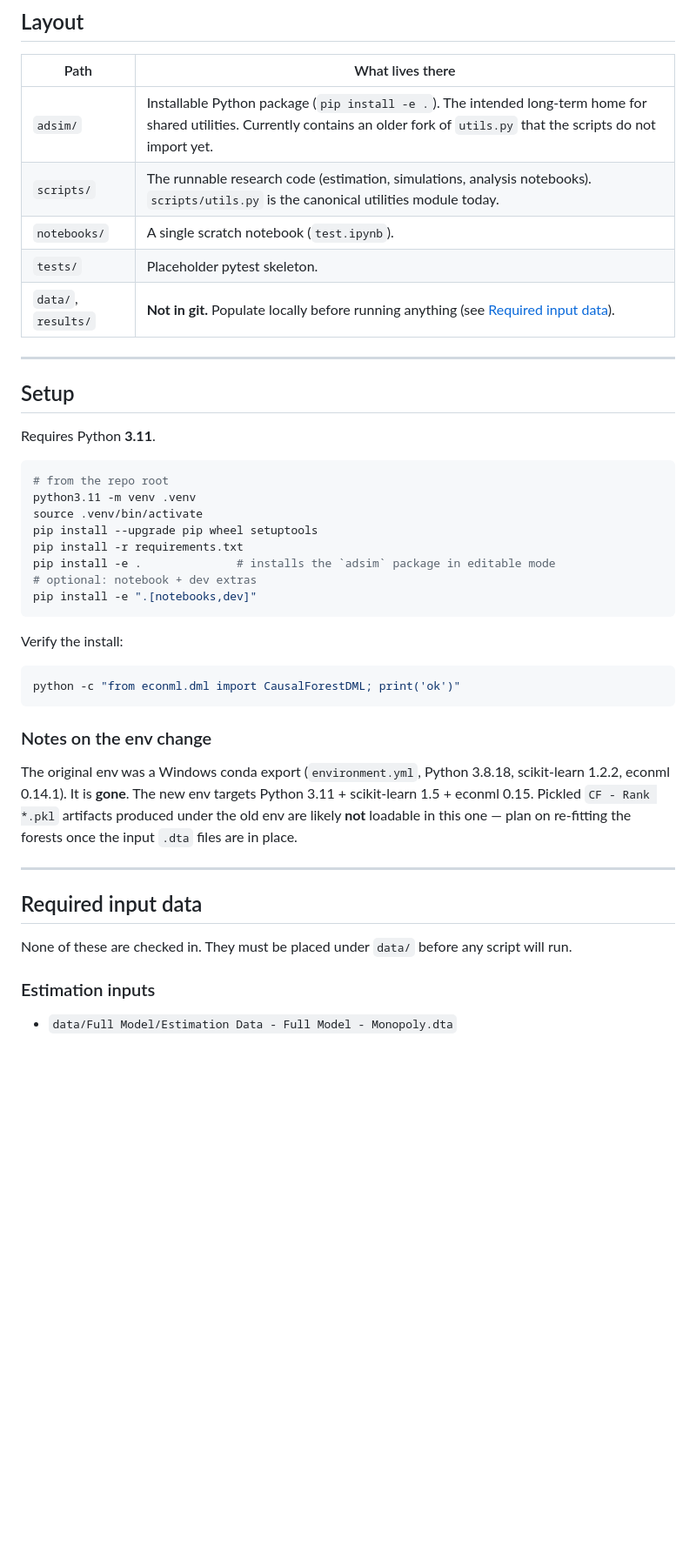
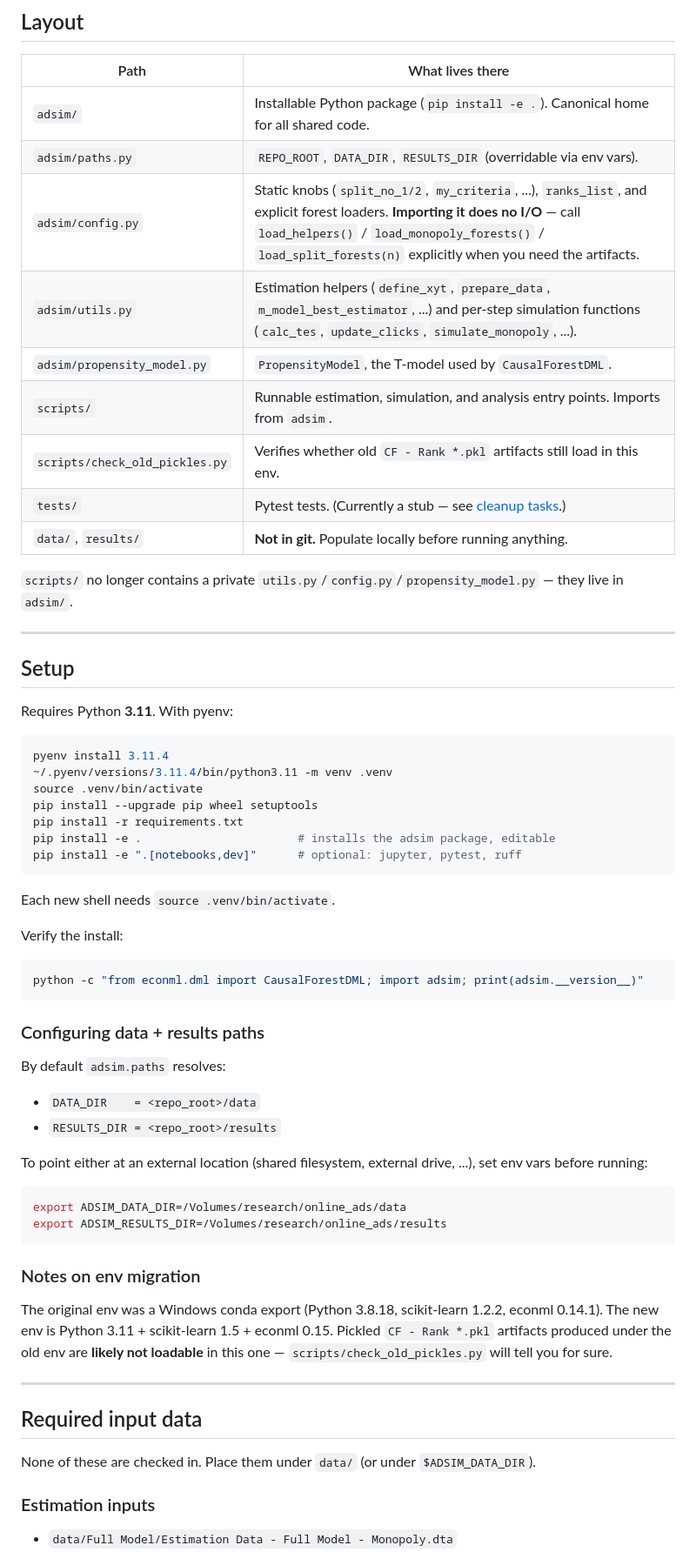
Before and after one commit to MehdiAkhbari/online_ads, a Markdown page: README.md, the part around one of its changes. Shown at 87% size. GitHub-like rendering; blank space fills up the shorter version.

````diff
--- a/README.md
+++ b/README.md
@@ -49,50 +69,64 @@ through `import config`.
 
 | Path | What lives there |
 |---|---|
-| `adsim/` | Installable Python package (`pip install -e .`). The intended long-term home for shared utilities. Currently contains an older fork of `utils.py` that the scripts do not import yet. |
-| `scripts/` | The runnable research code (estimation, simulations, analysis notebooks). `scripts/utils.py` is the canonical utilities module today. |
-| `notebooks/` | A single scratch notebook (`test.ipynb`). |
-| `tests/` | Placeholder pytest skeleton. |
-| `data/`, `results/` | **Not in git.** Populate locally before running anything (see [Required input data](#required-input-data)). |
+| `adsim/` | Installable Python package (`pip install -e .`). Canonical home for all shared code. |
+| `adsim/paths.py` | `REPO_ROOT`, `DATA_DIR`, `RESULTS_DIR` (overridable via env vars). |
+| `adsim/config.py` | Static knobs (`split_no_1/2`, `my_criteria`, ...), `ranks_list`, and explicit forest loaders. **Importing it does no I/O** — call `load_helpers()` / `load_monopoly_forests()` / `load_split_forests(n)` explicitly when you need the artifacts. |
+| `adsim/utils.py` | Estimation helpers (`define_xyt`, `prepare_data`, `m_model_best_estimator`, ...) and per-step simulation functions (`calc_tes`, `update_clicks`, `simulate_monopoly`, ...). |
+| `adsim/propensity_model.py` | `PropensityModel`, the T-model used by `CausalForestDML`. |
+| `scripts/` | Runnable estimation, simulation, and analysis entry points. Imports from `adsim`. |
+| `scripts/check_old_pickles.py` | Verifies whether old `CF - Rank *.pkl` artifacts still load in this env. |
+| `tests/` | Pytest tests. (Currently a stub — see [cleanup tasks](#known-cleanup-tasks).) |
+| `data/`, `results/` | **Not in git.** Populate locally before running anything. |
+
+`scripts/` no longer contains a private `utils.py`/`config.py`/`propensity_model.py` — they live in `adsim/`.
 
 ---
 
 ## Setup
 
-Requires Python **3.11**.
+Requires Python **3.11**. With pyenv:
 
 ```bash
-# from the repo root
-python3.11 -m venv .venv
+pyenv install 3.11.4
+~/.pyenv/versions/3.11.4/bin/python3.11 -m venv .venv
 source .venv/bin/activate
 pip install --upgrade pip wheel setuptools
 pip install -r requirements.txt
-pip install -e .              # installs the `adsim` package in editable mode
-# optional: notebook + dev extras
-pip install -e ".[notebooks,dev]"
+pip install -e .                       # installs the adsim package, editable
+pip install -e ".[notebooks,dev]"      # optional: jupyter, pytest, ruff
 ```
+
+Each new shell needs `source .venv/bin/activate`.
 
 Verify the install:
 
 ```bash
-python -c "from econml.dml import CausalForestDML; print('ok')"
+python -c "from econml.dml import CausalForestDML; import adsim; print(adsim.__version__)"
 ```
 
-### Notes on the env change
+### Configuring data + results paths
 
-The original env was a Windows conda export (`environment.yml`, Python
-3.8.18, scikit-learn 1.2.2, econml 0.14.1). It is **gone**. The new env
-targets Python 3.11 + scikit-learn 1.5 + econml 0.15. Pickled
-`CF - Rank *.pkl` artifacts produced under the old env are likely **not**
-loadable in this one — plan on re-fitting the forests once the input
-`.dta` files are in place.
+By default `adsim.paths` resolves:
+- `DATA_DIR    = <repo_root>/data`
+- `RESULTS_DIR = <repo_root>/results`
+
+To point either at an external location (shared filesystem, external drive, ...), set env vars before running:
+
+```bash
+export ADSIM_DATA_DIR=/Volumes/research/online_ads/data
+export ADSIM_RESULTS_DIR=/Volumes/research/online_ads/results
+```
+
+### Notes on env migration
+
+The original env was a Windows conda export (Python 3.8.18, scikit-learn 1.2.2, econml 0.14.1). The new env is Python 3.11 + scikit-learn 1.5 + econml 0.15. Pickled `CF - Rank *.pkl` artifacts produced under the old env are **likely not loadable** in this one — `scripts/check_old_pickles.py` will tell you for sure.
 
 ---
 
 ## Required input data
 
-None of these are checked in. They must be placed under `data/` before any
-script will run.
+None of these are checked in. Place them under `data/` (or under `$ADSIM_DATA_DIR`).
 
 ### Estimation inputs
 - `data/Full Model/Estimation Data - Full Model - Monopoly.dta`
````
Also changed, not shown: other parts of README.md (+100 -59 lines).
